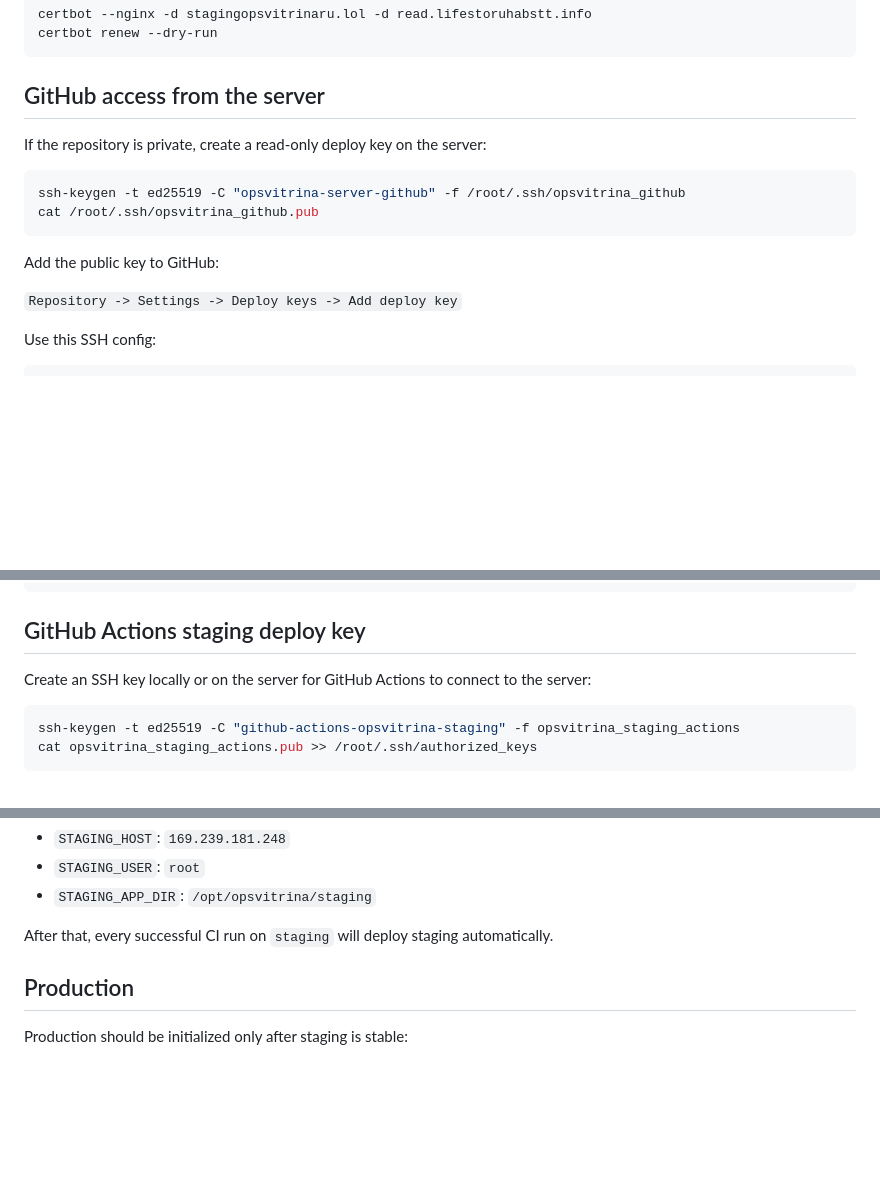
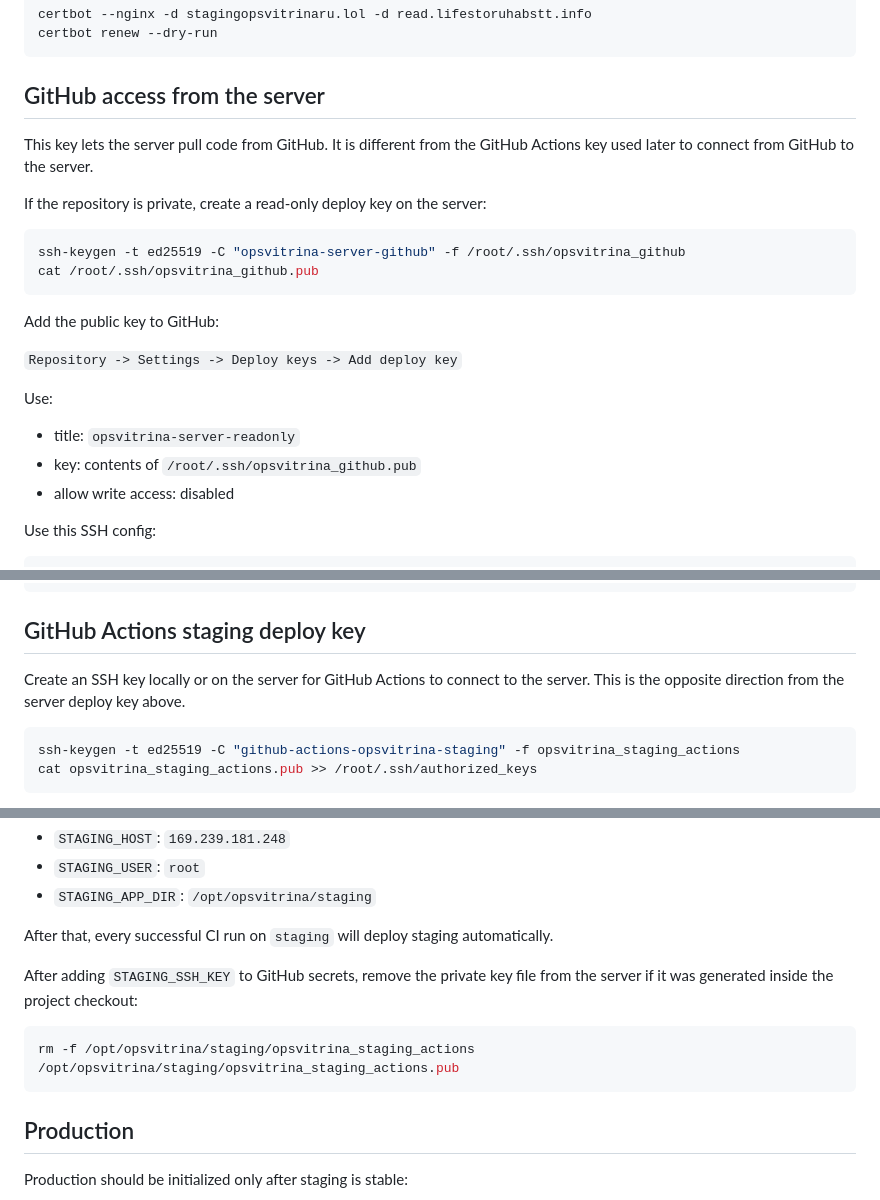
Before and after one commit to MishaNyKarl/opsvitrina, a Markdown page: docs/server-setup.md, 3 parts joined by grey strips. Rendered like a GitHub page; blank space fills up the shorter version.

Commit message:
Clarify deploy SSH keys

````diff
--- a/docs/server-setup.md
+++ b/docs/server-setup.md
@@ -107,6 +107,8 @@ certbot renew --dry-run
 
 ## GitHub access from the server
 
+This key lets the server pull code from GitHub. It is different from the GitHub Actions key used later to connect from GitHub to the server.
+
 If the repository is private, create a read-only deploy key on the server:
 
 ```bash
@@ -117,6 +119,12 @@ cat /root/.ssh/opsvitrina_github.pub
 Add the public key to GitHub:
 
 `Repository -> Settings -> Deploy keys -> Add deploy key`
+
+Use:
+
+- title: `opsvitrina-server-readonly`
+- key: contents of `/root/.ssh/opsvitrina_github.pub`
+- allow write access: disabled
 
 Use this SSH config:
 
@@ -167,7 +175,7 @@ docker compose --env-file .env -f docker-compose.deploy.yml -p opsvitrina-stagin
 
 ## GitHub Actions staging deploy key
 
-Create an SSH key locally or on the server for GitHub Actions to connect to the server:
+Create an SSH key locally or on the server for GitHub Actions to connect to the server. This is the opposite direction from the server deploy key above.
 
 ```bash
 ssh-keygen -t ed25519 -C "github-actions-opsvitrina-staging" -f opsvitrina_staging_actions
@@ -185,6 +193,12 @@ Add these secrets too:
 - `STAGING_APP_DIR`: `/opt/opsvitrina/staging`
 
 After that, every successful CI run on `staging` will deploy staging automatically.
+
+After adding `STAGING_SSH_KEY` to GitHub secrets, remove the private key file from the server if it was generated inside the project checkout:
+
+```bash
+rm -f /opt/opsvitrina/staging/opsvitrina_staging_actions /opt/opsvitrina/staging/opsvitrina_staging_actions.pub
+```
 
 ## Production
 
````
